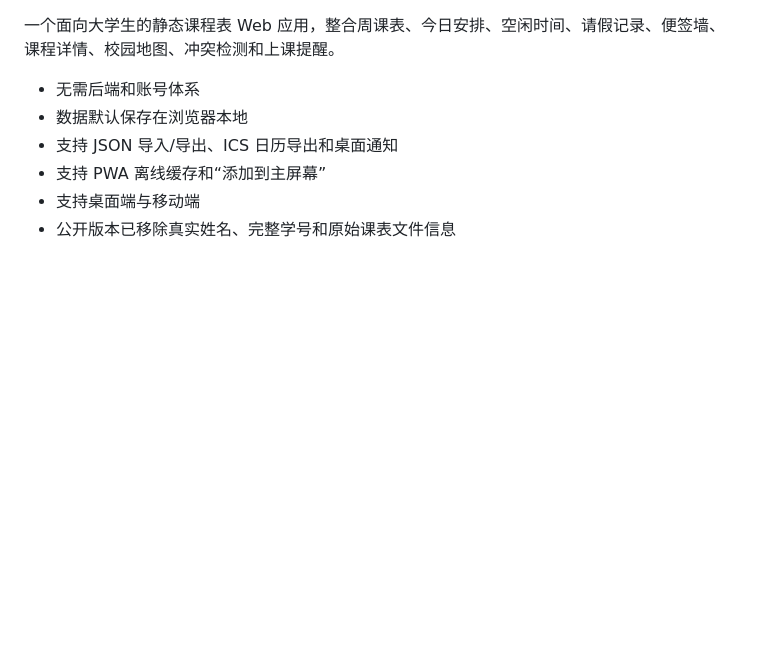
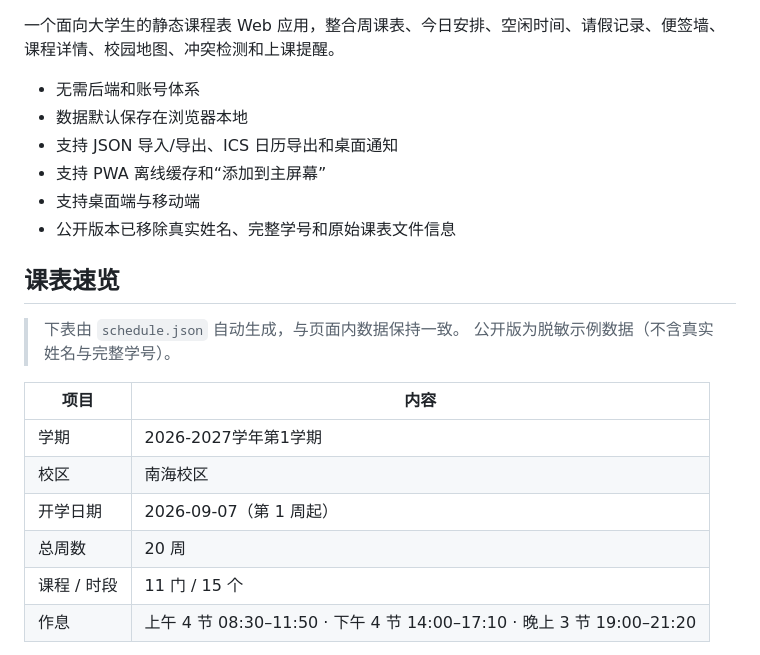
Before and after one commit to scnuLwz/---daily-class---ai-1, a Markdown page: README.md, the part around one of its changes. GitHub-like rendering; blank space fills up the shorter version.

```diff
--- a/README.md
+++ b/README.md
@@ -8,3 +8,18 @@
 - 支持 PWA 离线缓存和“添加到主屏幕”
 - 支持桌面端与移动端
 - 公开版本已移除真实姓名、完整学号和原始课表文件信息
+
+## 课表速览
+
+> 下表由 `schedule.json` 自动生成，与页面内数据保持一致。
+> 公开版为脱敏示例数据（不含真实姓名与完整学号）。
+
+| 项目 | 内容 |
+| --- | --- |
+| 学期 | 2026-2027学年第1学期 |
+| 校区 | 南海校区 |
+| 开学日期 | 2026-09-07（第 1 周起） |
+| 总周数 | 20 周 |
+| 课程 / 时段 | 11 门 / 15 个 |
+| 作息 | 上午 4 节 08:30–11:50 · 下午 4 节 14:00–17:10 · 晚上 3 节 19:00–21:20 |
+
```
Also changed, not shown: other parts of README.md (+47 -0 lines).
